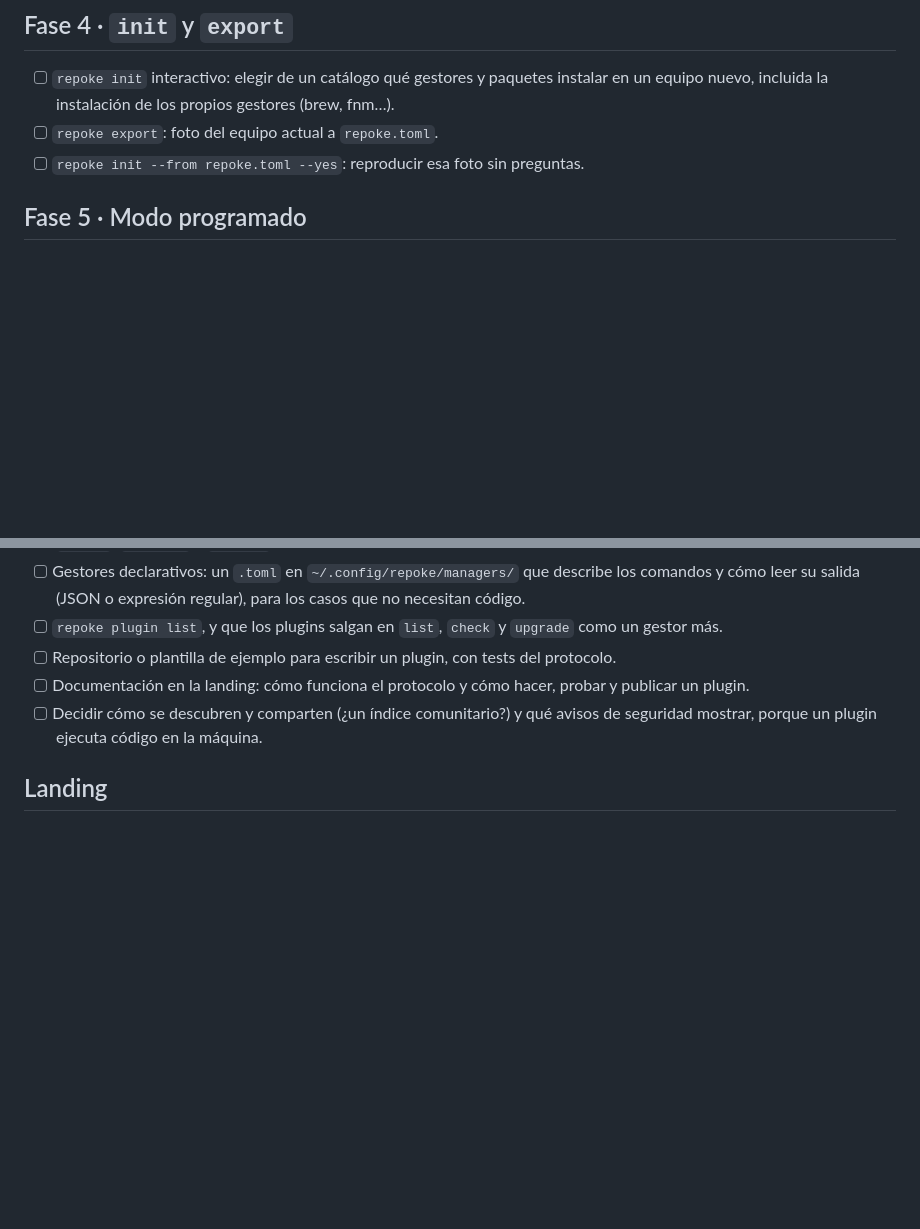
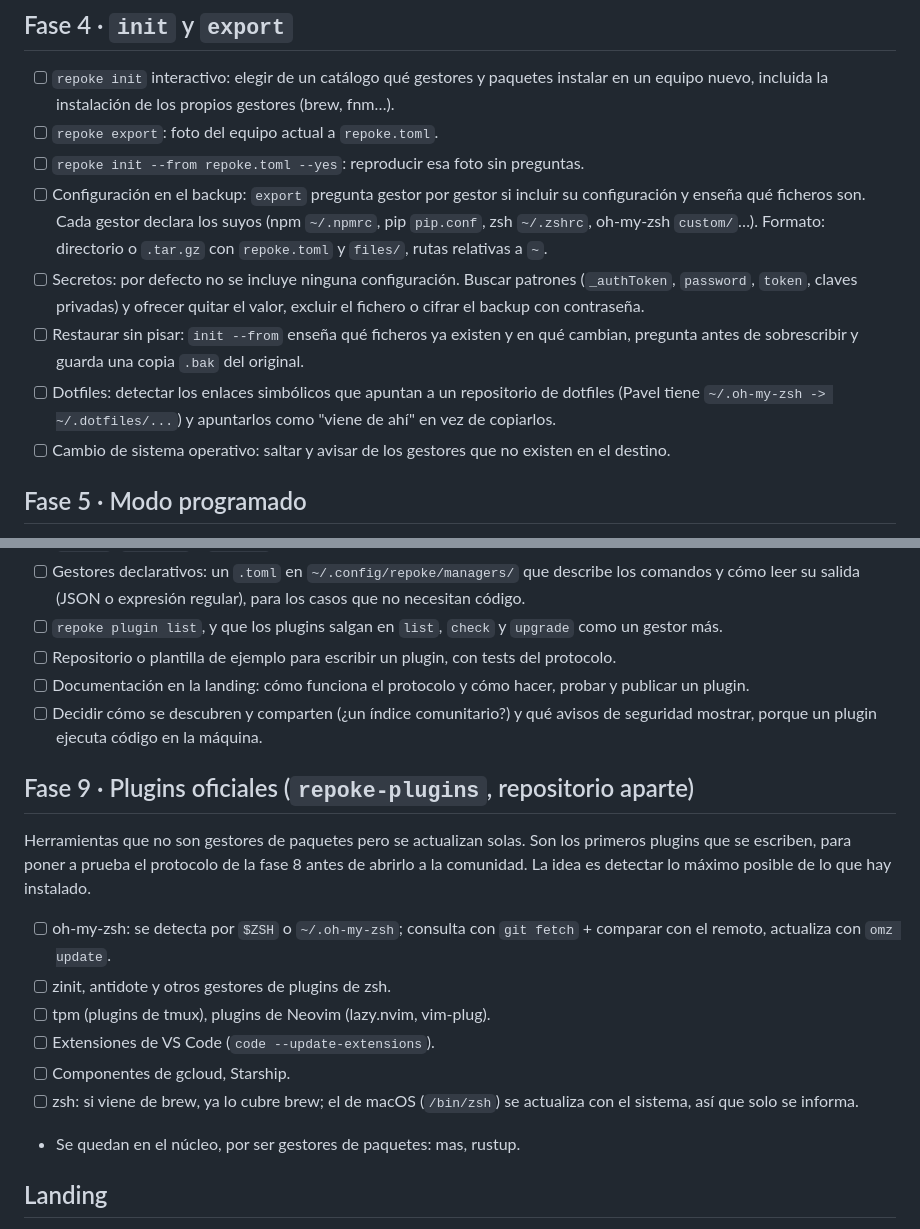
Before and after one commit to paveldelpozo/repoke, a Markdown page: docs/tareas.md, 2 parts joined by grey strips. Rendered like a GitHub page; blank space fills up the shorter version.

Commit message:
Plan config backups in export and official plugins for self-updating tools

```diff
--- a/docs/tareas.md
+++ b/docs/tareas.md
@@ -47,6 +47,11 @@ Lista viva del proyecto. Se marcan, añaden y anotan aquí las tareas, los halla
 - [ ] `repoke init` interactivo: elegir de un catálogo qué gestores y paquetes instalar en un equipo nuevo, incluida la instalación de los propios gestores (brew, fnm…).
 - [ ] `repoke export`: foto del equipo actual a `repoke.toml`.
 - [ ] `repoke init --from repoke.toml --yes`: reproducir esa foto sin preguntas.
+- [ ] Configuración en el backup: `export` pregunta gestor por gestor si incluir su configuración y enseña qué ficheros son. Cada gestor declara los suyos (npm `~/.npmrc`, pip `pip.conf`, zsh `~/.zshrc`, oh-my-zsh `custom/`…). Formato: directorio o `.tar.gz` con `repoke.toml` y `files/`, rutas relativas a `~`.
+- [ ] Secretos: por defecto no se incluye ninguna configuración. Buscar patrones (`_authToken`, `password`, `token`, claves privadas) y ofrecer quitar el valor, excluir el fichero o cifrar el backup con contraseña.
+- [ ] Restaurar sin pisar: `init --from` enseña qué ficheros ya existen y en qué cambian, pregunta antes de sobrescribir y guarda una copia `.bak` del original.
+- [ ] Dotfiles: detectar los enlaces simbólicos que apuntan a un repositorio de dotfiles (Pavel tiene `~/.oh-my-zsh -> ~/.dotfiles/...`) y apuntarlos como "viene de ahí" en vez de copiarlos.
+- [ ] Cambio de sistema operativo: saltar y avisar de los gestores que no existen en el destino.
 
 ## Fase 5 · Modo programado
 
@@ -78,6 +83,18 @@ Cuando todo lo anterior funcione. Que cualquiera pueda añadir un gestor sin toc
 - [ ] Documentación en la landing: cómo funciona el protocolo y cómo hacer, probar y publicar un plugin.
 - [ ] Decidir cómo se descubren y comparten (¿un índice comunitario?) y qué avisos de seguridad mostrar, porque un plugin ejecuta código en la máquina.
 
+## Fase 9 · Plugins oficiales (`repoke-plugins`, repositorio aparte)
+
+Herramientas que no son gestores de paquetes pero se actualizan solas. Son los primeros plugins que se escriben, para poner a prueba el protocolo de la fase 8 antes de abrirlo a la comunidad. La idea es detectar lo máximo posible de lo que hay instalado.
+
+- [ ] oh-my-zsh: se detecta por `$ZSH` o `~/.oh-my-zsh`; consulta con `git fetch` + comparar con el remoto, actualiza con `omz update`.
+- [ ] zinit, antidote y otros gestores de plugins de zsh.
+- [ ] tpm (plugins de tmux), plugins de Neovim (lazy.nvim, vim-plug).
+- [ ] Extensiones de VS Code (`code --update-extensions`).
+- [ ] Componentes de gcloud, Starship.
+- [ ] zsh: si viene de brew, ya lo cubre brew; el de macOS (`/bin/zsh`) se actualiza con el sistema, así que solo se informa.
+- Se quedan en el núcleo, por ser gestores de paquetes: mas, rustup.
+
 ## Landing
 
 - [ ] Landing del proyecto. El icono parte de la idea de un **repóker de ases** (juego de palabras con el nombre). El logo final hay que pedírselo a Pavel o confirmarlo con él antes de usarlo.
```
